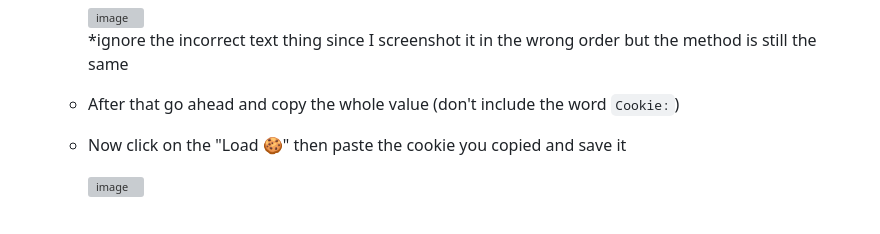
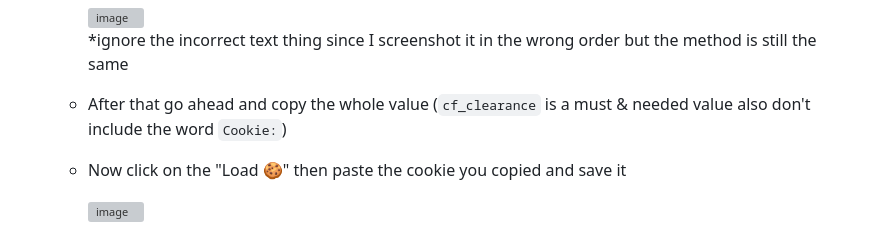
Before and after one commit to NYT92/mrm-downloader, a Markdown page: README.md, the part around the change. Drawn GitHub-style; grey boxes are pictures that could not be loaded.

```diff
--- a/README.md
+++ b/README.md
@@ -39,7 +39,7 @@ Due to these browser rules or limitations, you must provide the cookies because
 
     ![image](https://github.com/user-attachments/assets/26976eb0-d9fd-4aff-93e6-b45f588720f1)
     *ignore the incorrect text thing since I screenshot it in the wrong order but the method is still the same
-  - After that go ahead and copy the whole value (don't include the word `Cookie:`)
+  - After that go ahead and copy the whole value (``cf_clearance`` is a must & needed value also don't include the word `Cookie:`)
   - Now click on the "Load 🍪" then paste the cookie you copied and save it
 
     ![image](https://github.com/user-attachments/assets/3d9e0e71-e7ce-4f8e-a920-0989a76d0f29)
```
